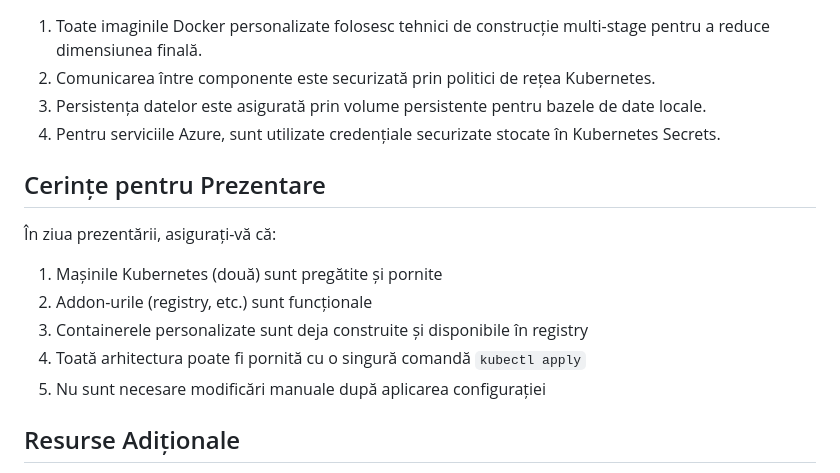
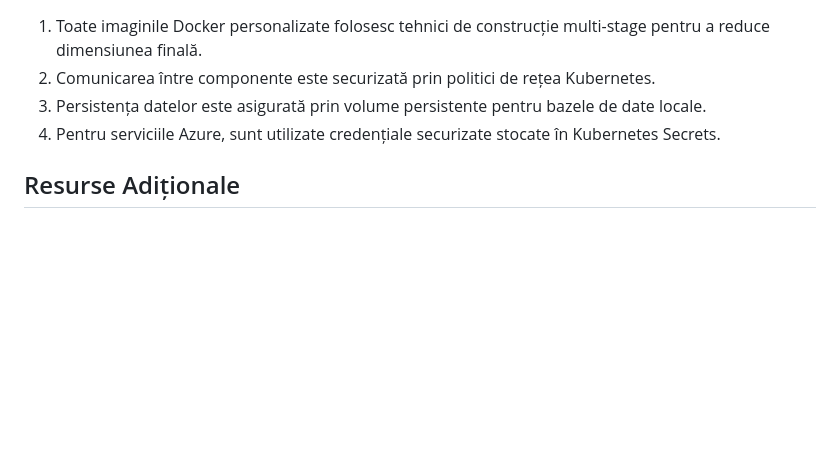
Before and after one commit to MoldoAndr/EL8S-Shop, a Markdown page: README.md, the part around the change. Rendered like a GitHub page; blank space fills up the shorter version.

Commit message:
Enhancing the README

```diff
--- a/README.md
+++ b/README.md
@@ -129,15 +129,6 @@ Aplicația este compusă din mai multe componente-cheie:
 3. Persistența datelor este asigurată prin volume persistente pentru bazele de date locale.
 4. Pentru serviciile Azure, sunt utilizate credențiale securizate stocate în Kubernetes Secrets.
 
-## Cerințe pentru Prezentare
-
-În ziua prezentării, asigurați-vă că:
-1. Mașinile Kubernetes (două) sunt pregătite și pornite
-2. Addon-urile (registry, etc.) sunt funcționale
-3. Containerele personalizate sunt deja construite și disponibile în registry
-4. Toată arhitectura poate fi pornită cu o singură comandă `kubectl apply`
-5. Nu sunt necesare modificări manuale după aplicarea configurației
-
 ## Resurse Adiționale
 
 - [Documentație Kubernetes](https://kubernetes.io/docs/)
```
